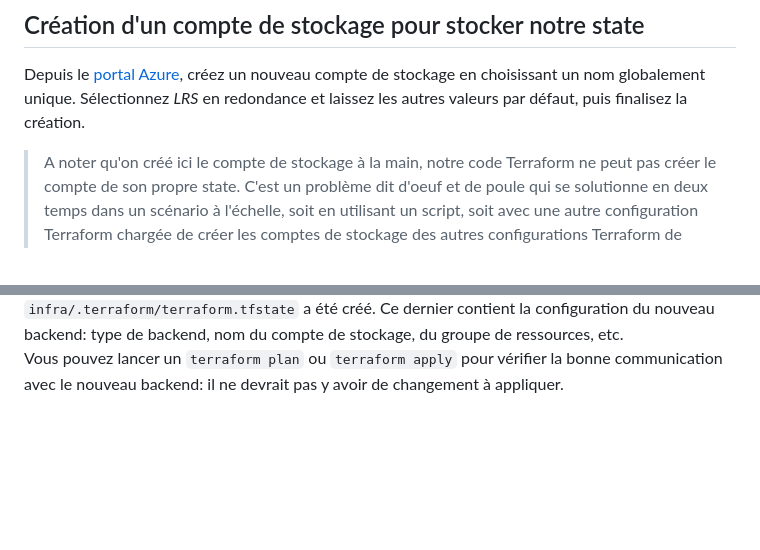
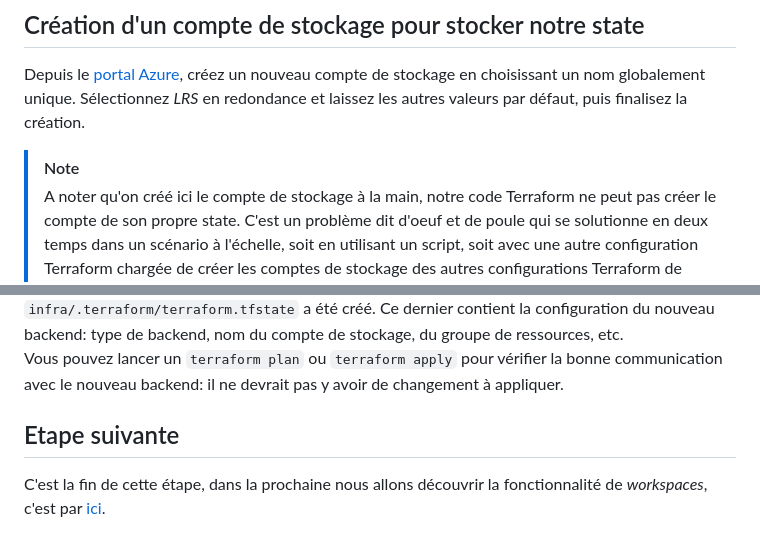
Before and after one commit to xaviermignot/terraform-azure-lab, a Markdown page: docs/step03-addStorageBackend.md, 2 parts joined by grey strips. GitHub-like rendering; blank space fills up the shorter version.

```diff
--- a/docs/step03-addStorageBackend.md
+++ b/docs/step03-addStorageBackend.md
@@ -6,6 +6,7 @@ Dans cette étape on déplacer notre state dans un nouveau compte de stockage et
 
 Depuis le [portal Azure](https://portal.azure.com/#create/Microsoft.StorageAccount), créez un nouveau compte de stockage en choisissant un nom globalement unique. Sélectionnez _LRS_ en redondance et laissez les autres valeurs par défaut, puis finalisez la création.
 
+> [!NOTE]
 > A noter qu'on créé ici le compte de stockage à la main, notre code Terraform ne peut pas créer le compte  de son propre state. C'est un problème dit d'oeuf et de poule qui se solutionne en deux temps dans un scénario à l'échelle, soit en utilisant un script, soit avec une autre configuration Terraform chargée de créer les comptes de stockage des autres configurations Terraform de l'entreprise (et de positionner les bons droits).
 
 ## Migration du state vers le nouveau backend
@@ -39,3 +40,6 @@ terraform init -backend-config=config.azurerm.tfbackend
 A la question demandant si le state existant doit être migré, répondez `yes`.
 Terraform a détecté la présence du state local et propose de migrer automatiquement le state existant. Après cette migration le fichier `infra/terraform.tfstate` est vide, et un nouveau fichier `infra/.terraform/terraform.tfstate` a été créé. Ce dernier contient la configuration du nouveau backend: type de backend, nom du compte de stockage, du groupe de ressources, etc.
 Vous pouvez lancer un `terraform plan` ou `terraform apply` pour vérifier la bonne communication avec le nouveau backend: il ne devrait pas y avoir de changement à appliquer.
+
+## Etape suivante
+C'est la fin de cette étape, dans la prochaine nous allons découvrir la fonctionnalité de _workspaces_, c'est par [ici](/docs/step04-addWorkspaces.md).
```
Also changed, not shown: docs/step02-addModule.md (+20 -16 lines), docs/step04-addWorkspaces.md (+1 -1 lines).
